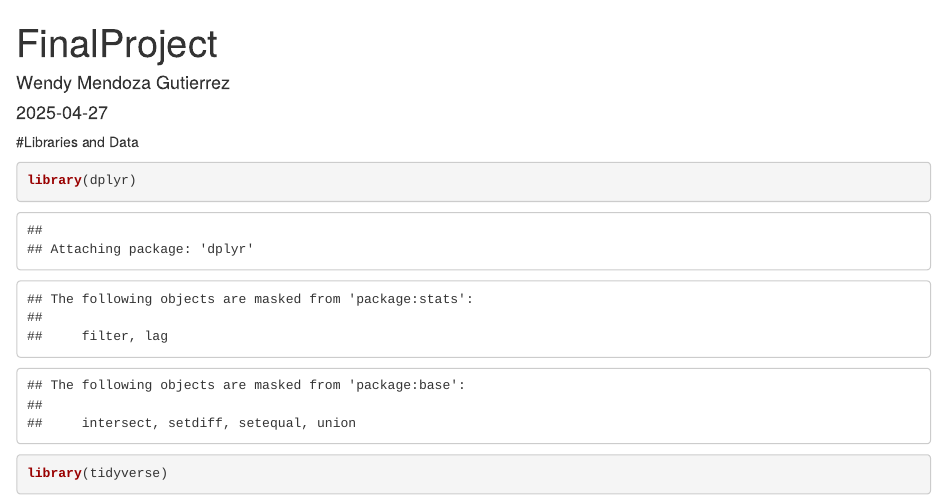
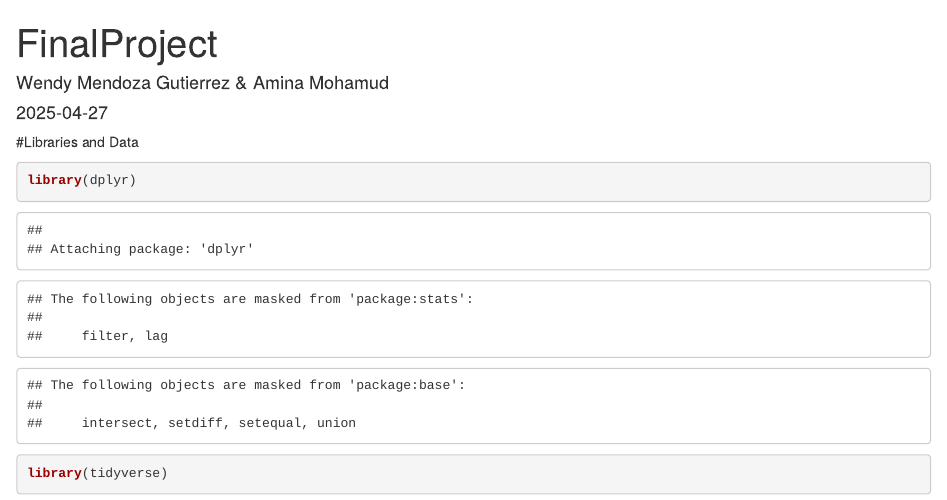
Before and after one commit to aminahakim/Data-Exploration-Using-ANOVA-Methods-, an R Markdown document (FinalProject.Rmd): the page in a window 1100 px wide, from its top. Rendered offline with R 4.5, knitr and Pandoc, with nearby package versions; some code elsewhere in the file could not run offline.

Commit message:
FinalProject.Rmd

```diff
--- a/FinalProject.Rmd
+++ b/FinalProject.Rmd
@@ -1,6 +1,6 @@
 ---
 title: "FinalProject"
-author: "Wendy Mendoza Gutierrez"
+author: "Wendy Mendoza Gutierrez & Amina Mohamud "
 date: "`r Sys.Date()`"
 output: html_document
 ---
```
